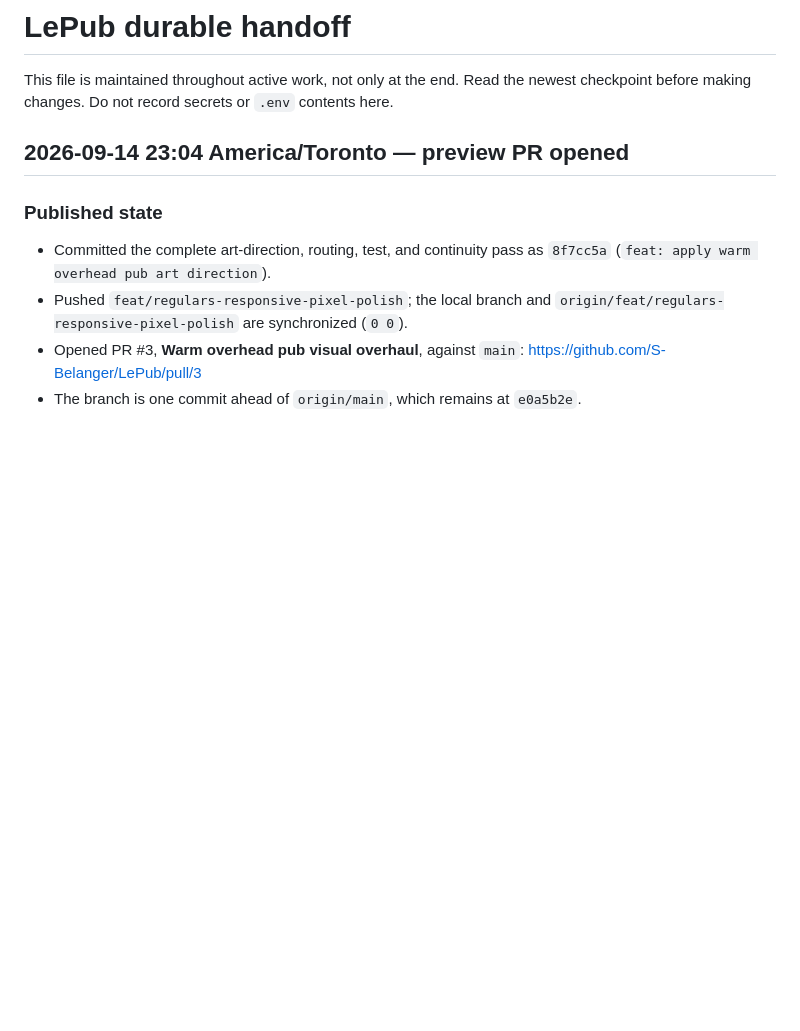
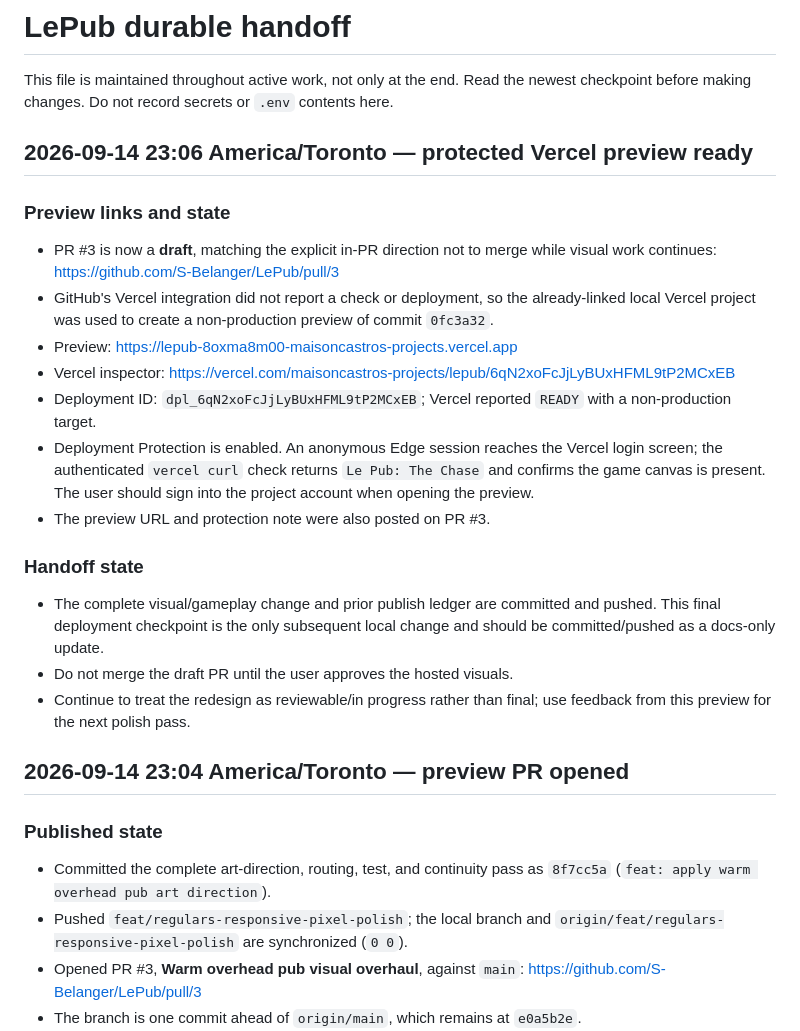
Before and after one commit to S-Belanger/LePub, a Markdown page: HANDOFF.md, the part around the change. Drawn GitHub-style; blank space fills up the shorter version.

Commit message:
docs: record protected Vercel preview

```diff
--- a/HANDOFF.md
+++ b/HANDOFF.md
@@ -3,6 +3,35 @@
 This file is maintained throughout active work, not only at the end. Read the
 newest checkpoint before making changes. Do not record secrets or `.env`
 contents here.
+
+## 2026-09-14 23:06 America/Toronto — protected Vercel preview ready
+
+### Preview links and state
+
+- PR #3 is now a **draft**, matching the explicit in-PR direction not to merge
+  while visual work continues: <https://github.com/S-Belanger/LePub/pull/3>
+- GitHub's Vercel integration did not report a check or deployment, so the
+  already-linked local Vercel project was used to create a non-production
+  preview of commit `0fc3a32`.
+- Preview: <https://lepub-8oxma8m00-maisoncastros-projects.vercel.app>
+- Vercel inspector:
+  <https://vercel.com/maisoncastros-projects/lepub/6qN2xoFcJjLyBUxHFML9tP2MCxEB>
+- Deployment ID: `dpl_6qN2xoFcJjLyBUxHFML9tP2MCxEB`; Vercel reported
+  `READY` with a non-production target.
+- Deployment Protection is enabled. An anonymous Edge session reaches the
+  Vercel login screen; the authenticated `vercel curl` check returns
+  `Le Pub: The Chase` and confirms the game canvas is present. The user should
+  sign into the project account when opening the preview.
+- The preview URL and protection note were also posted on PR #3.
+
+### Handoff state
+
+- The complete visual/gameplay change and prior publish ledger are committed
+  and pushed. This final deployment checkpoint is the only subsequent local
+  change and should be committed/pushed as a docs-only update.
+- Do not merge the draft PR until the user approves the hosted visuals.
+- Continue to treat the redesign as reviewable/in progress rather than final;
+  use feedback from this preview for the next polish pass.
 
 ## 2026-09-14 23:04 America/Toronto — preview PR opened
 
```
